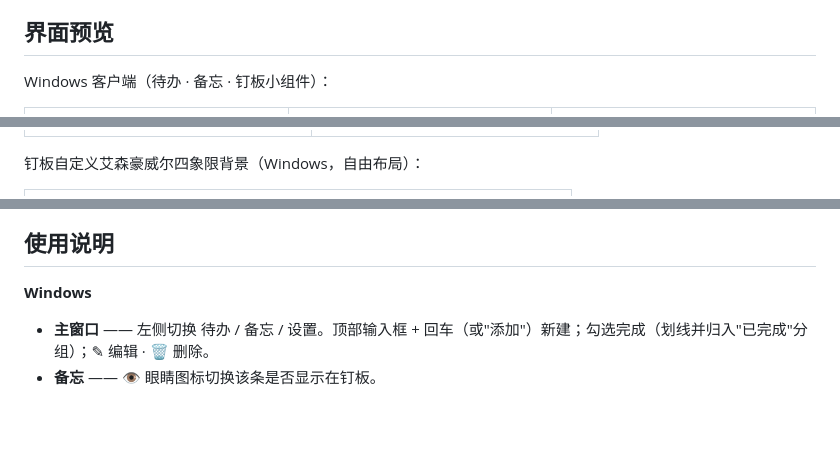
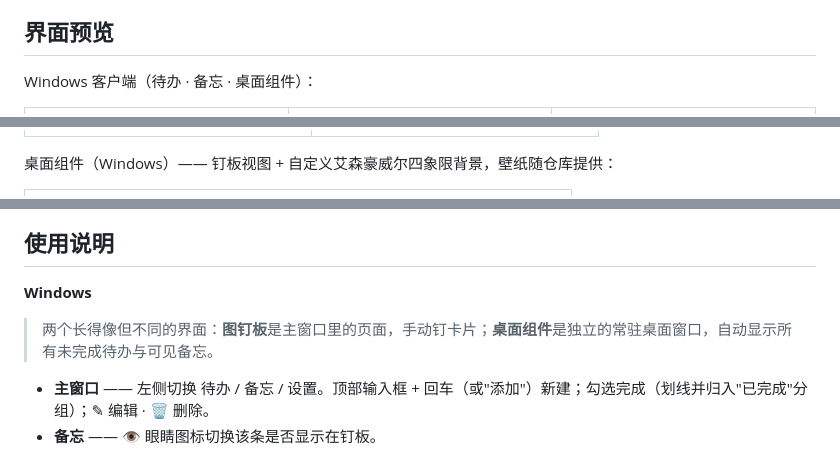
Before and after one commit to Match189/Memodo, a Markdown page: README.zh-CN.md, 3 parts joined by grey strips. Rendered like a GitHub page; blank space fills up the shorter version.

```diff
--- a/README.zh-CN.md
+++ b/README.zh-CN.md
@@ -13,7 +13,7 @@
 
 ## 界面预览
 
-Windows 客户端（待办 · 备忘 · 钉板小组件）：
+Windows 客户端（待办 · 备忘 · 桌面组件）：
 
 <table>
   <tr>
@@ -42,7 +42,7 @@ Android 桌面小组件（待办 Tab · 备忘 Tab）：
   </tr>
 </table>
 
-钉板自定义艾森豪威尔四象限背景（Windows，自由布局）：
+桌面组件（Windows）—— 钉板视图 + 自定义艾森豪威尔四象限背景，壁纸随仓库提供：
 
 <table>
   <tr>
@@ -159,6 +159,8 @@ cd memodo-android
 
 **Windows**
 
+> 两个长得像但不同的界面：**图钉板**是主窗口里的页面，手动钉卡片；**桌面组件**是独立的常驻桌面窗口，自动显示所有未完成待办与可见备忘。
+
 - **主窗口** —— 左侧切换 待办 / 备忘 / 设置。顶部输入框 + 回车（或"添加"）新建；勾选完成（划线并归入"已完成"分组）；✎ 编辑 · 🗑 删除。
 - **备忘** —— 👁 眼睛图标切换该条是否显示在钉板。
 - **图钉板** —— 顶部工具栏：「钉」把已有待办/备忘钉上板 ·「新建」建便签卡 · 拖动摆放 · 双击卡片编辑 · 滚轮缩放 · 1:1 复位 · 网格吸附开关。
```
Also changed, not shown: README.md (+7 -2 lines).
